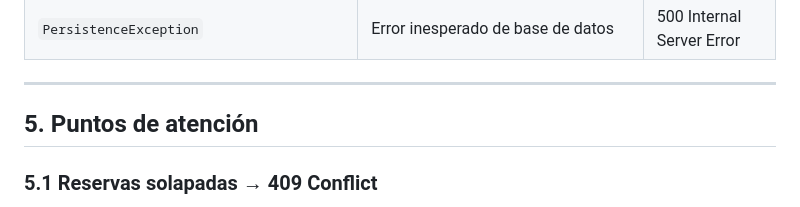
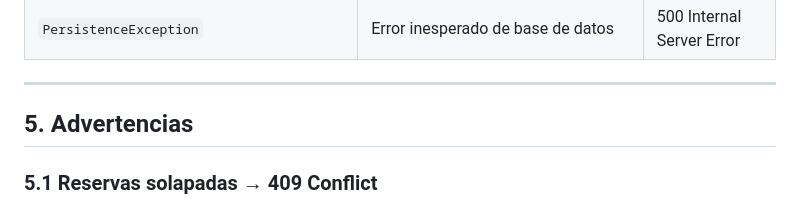
Before and after one commit to Vitolofs7/SmartSpaces, a Markdown page: UT4E1_GUIA_FLASK.md, the part around the change. Rendered like a GitHub page.

Commit message:
Renombrar "Puntos de atención" a "Advertencias" en la guía Flask

```diff
--- a/UT4E1_GUIA_FLASK.md
+++ b/UT4E1_GUIA_FLASK.md
@@ -170,7 +170,7 @@ Los métodos indicados a continuación no existen actualmente; es necesario impl
 
 ---
 
-## 5. Puntos de atención
+## 5. Advertencias
 
 ### 5.1 Reservas solapadas → 409 Conflict
 
```
